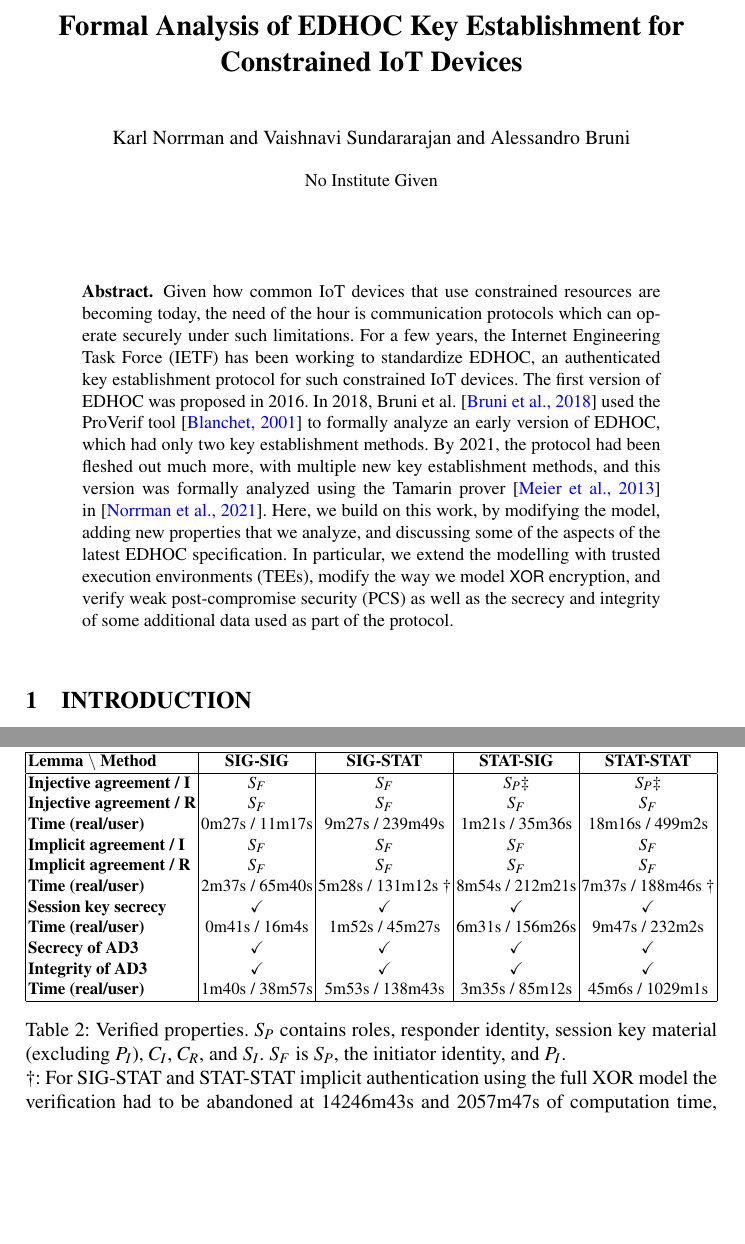
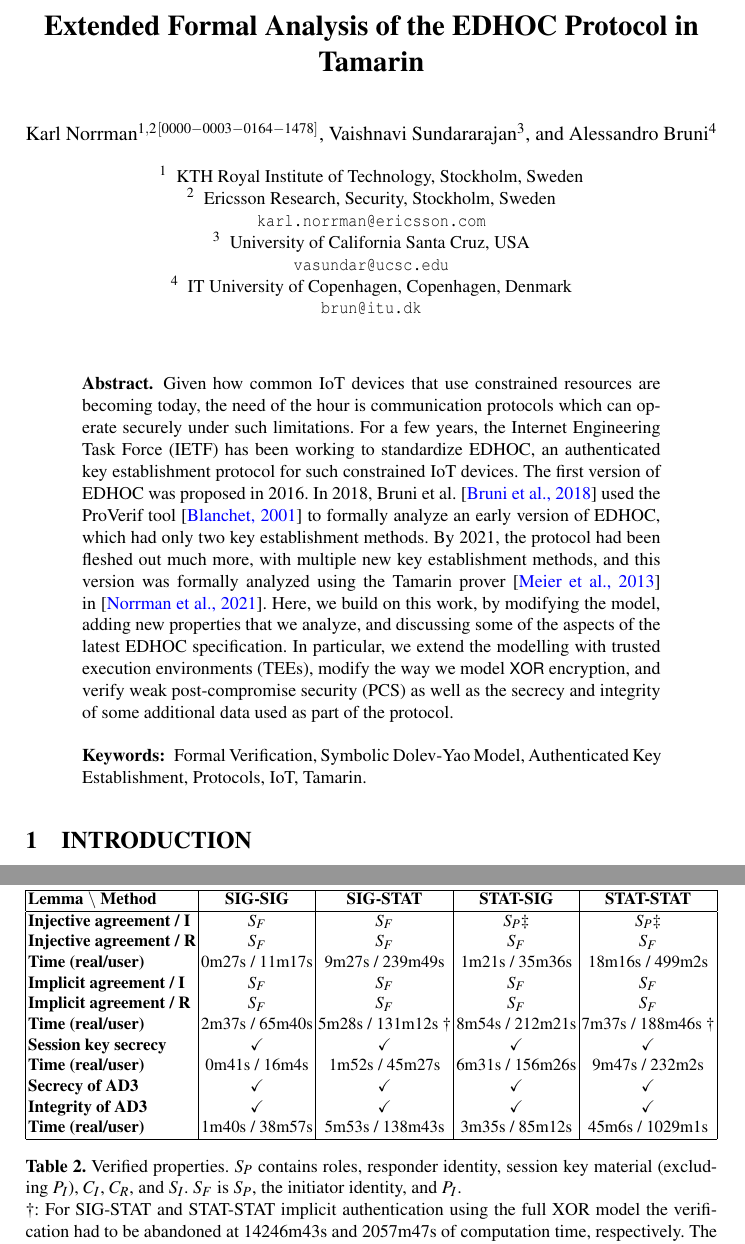
Before and after one commit to hoheinzollern/edhoc-journal, a LaTeX paper (paper.tex): two parts of pages 1 and 23 of 25, joined at a grey line, cut so that both start at the same text, the shorter picture padded with empty space. Compiled offline with pdfLaTeX.

Commit message:
[fix] title, authors, affiliations etc

```diff
--- a/paper.tex
+++ b/paper.tex
@@ -5,9 +5,10 @@
 % Version 2.21 of 2022/01/12
 %
 \documentclass[runningheads]{llncs}
+\usepackage[T1]{fontenc}
 
 \usepackage{epsfig}
-\usepackage{subcaption}
+%\usepackage{subcaption}
 \usepackage{calc}
 \usepackage{amssymb}
 \usepackage{amstext}
@@ -22,7 +23,8 @@
 \usepackage{graphicx}
 \usepackage[dvipsnames]{xcolor}
 \usepackage{tikz}
-\usetikzlibrary{trees,snakes,arrows}
+%\usetikzlibrary{trees,snakes,arrows}
+\usetikzlibrary{trees,arrows}
 \usetikzlibrary{shapes,chains}
 \usetikzlibrary{positioning}
 \usepackage{hyperref}
@@ -34,19 +36,30 @@
 }
 \usepackage[nospace]{cite}
 
+
 \input{macros}
 
-\title{Formal Analysis of EDHOC Key Establishment for Constrained IoT
-Devices}
+\begin{document}
+\title{Extended Formal Analysis of the EDHOC Protocol in Tamarin}
 \author{
-        Karl Norrman and
-        Vaishnavi Sundararajan and
-        Alessandro Bruni
+    Karl Norrman\inst{1,2}\orcidID{0000-0003-0164-1478} \and
+    Vaishnavi Sundararajan\inst{3} \and
+    Alessandro Bruni\inst{4}
+}
+\authorrunning{Norrman, Sundararajan and Bruni}
+\institute{
+    KTH Royal Institute of Technology, Stockholm, Sweden \and
+    Ericsson Research, Security, Stockholm, Sweden\\
+    \email{karl.norrman@ericsson.com} \and
+    University of California Santa Cruz, USA\\
+    \email{vasundar@ucsc.edu} \and
+    IT University of Copenhagen, Copenhagen, Denmark\\
+    \email{brun@itu.dk}
 }
 
-\begin{document}
 \maketitle
 %
+
 \begin{abstract}
 Given how common IoT devices that use constrained resources are becoming
 today, the need of the hour is communication protocols which can operate
@@ -74,6 +87,9 @@ specification. In particular, we extend the modelling with trusted execution
 environments (TEEs), modify the way we model \mXor{} encryption, and
 verify weak post-compromise security (PCS) as well as the secrecy and
 integrity of some additional data used as part of the protocol.
+\keywords{Formal Verification, Symbolic Dolev-Yao Model,
+           Authenticated Key Establishment, Protocols, IoT, Tamarin.}
+
 \end{abstract}
 %
 %-------------------------------------------------------------------------- sec
```
